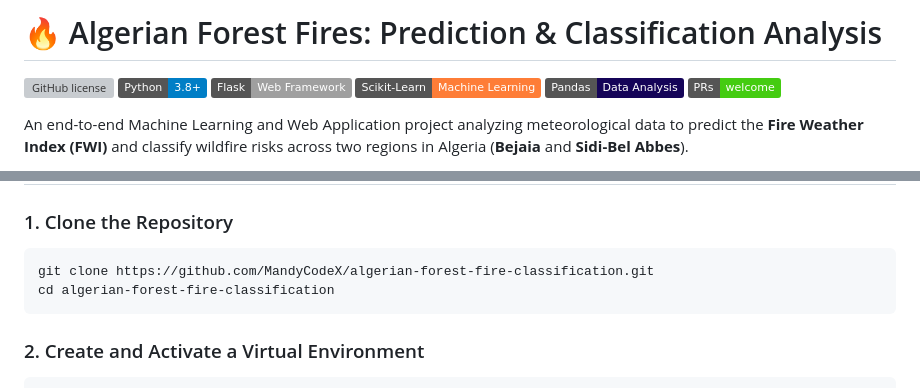
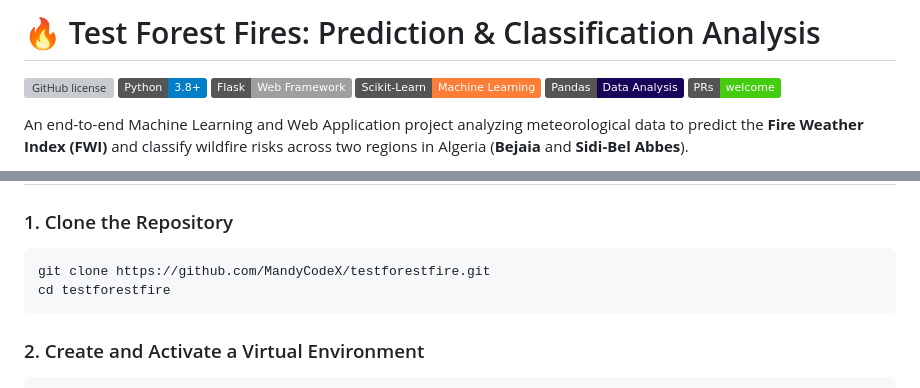
Before and after one commit to MandyCodeX/algerian-forest-fire-classification, a Markdown page: README.md, 2 parts joined by grey strips. Rendered like a GitHub page; badges without logos; grey boxes are pictures that could not be loaded.

````diff
--- a/README.md
+++ b/README.md
@@ -1,4 +1,4 @@
-# 🔥 Algerian Forest Fires: Prediction & Classification Analysis
+# 🔥 Test Forest Fires: Prediction & Classification Analysis
 
 [![GitHub license](https://img.shields.io/github/license/MandyCodeX/algerian-forest-fire-classification)](LICENSE)
 [![Python](https://img.shields.io/badge/Python-3.8%2B-blue.svg)](https://www.python.org/)
@@ -249,8 +249,8 @@ Here are real sample predictions produced by the deployed pipeline across variou
 
 ### 1. Clone the Repository
 ```bash
-git clone https://github.com/MandyCodeX/algerian-forest-fire-classification.git
-cd algerian-forest-fire-classification
+git clone https://github.com/MandyCodeX/testforestfire.git
+cd testforestfire
 ```
 
 ### 2. Create and Activate a Virtual Environment
````
